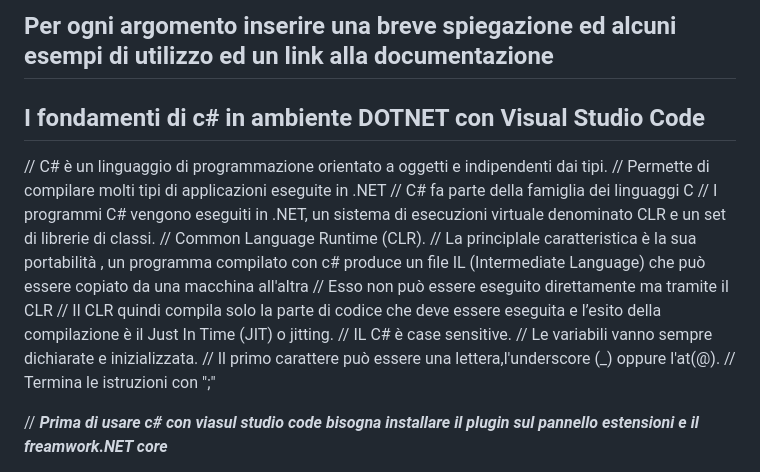
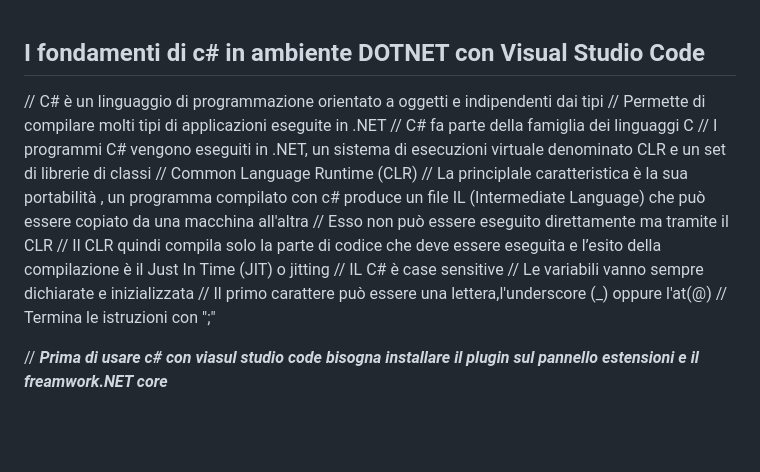
Before and after one commit to MarcoBruno715/Prova-Repository, a Markdown page: 00_Tavola_K01/Tavola_K_1.md, the part around the change. Rendered like a GitHub page; blank space fills up the shorter version.

Commit message:
Modifica2

```diff
--- a/00_Tavola_K01/Tavola_K_1.md
+++ b/00_Tavola_K01/Tavola_K_1.md
@@ -1,21 +1,18 @@
-## Per ogni argomento inserire una breve spiegazione ed alcuni esempi di utilizzo ed un link alla documentazione
-
 
 ## I fondamenti di c# in ambiente DOTNET con Visual Studio Code
 
-
- // C# è un linguaggio di programmazione orientato a oggetti e indipendenti dai tipi.
+ // C# è un linguaggio di programmazione orientato a oggetti e indipendenti dai tipi
  // Permette di compilare molti tipi di applicazioni eseguite in .NET
  // C# fa parte della famiglia dei linguaggi C
- // I programmi C# vengono eseguiti in  .NET, un sistema di esecuzioni virtuale denominato CLR e un set di librerie di classi.
- // Common Language Runtime (CLR).
+ // I programmi C# vengono eseguiti in  .NET, un sistema di esecuzioni virtuale denominato CLR e un set di librerie di classi
+ // Common Language Runtime (CLR)
  // La principlale caratteristica è la sua portabilità , un programma compilato con c# produce un file IL (Intermediate Language)
     che può essere copiato da una macchina all'altra
  // Esso non può essere eseguito direttamente ma tramite il CLR
- // Il CLR quindi compila solo la parte di codice che deve essere eseguita e l’esito della compilazione è il Just In Time (JIT) o jitting.
- // IL C# è case sensitive.
- // Le variabili vanno sempre dichiarate e inizializzata.
- // Il primo carattere può essere una lettera,l'underscore (_) oppure l'at(@).
+ // Il CLR quindi compila solo la parte di codice che deve essere eseguita e l’esito della compilazione è il Just In Time (JIT) o jitting
+ // IL C# è case sensitive
+ // Le variabili vanno sempre dichiarate e inizializzata
+ // Il primo carattere può essere una lettera,l'underscore (_) oppure l'at(@)
  // Termina le istruzioni con ";"
 
 
```
